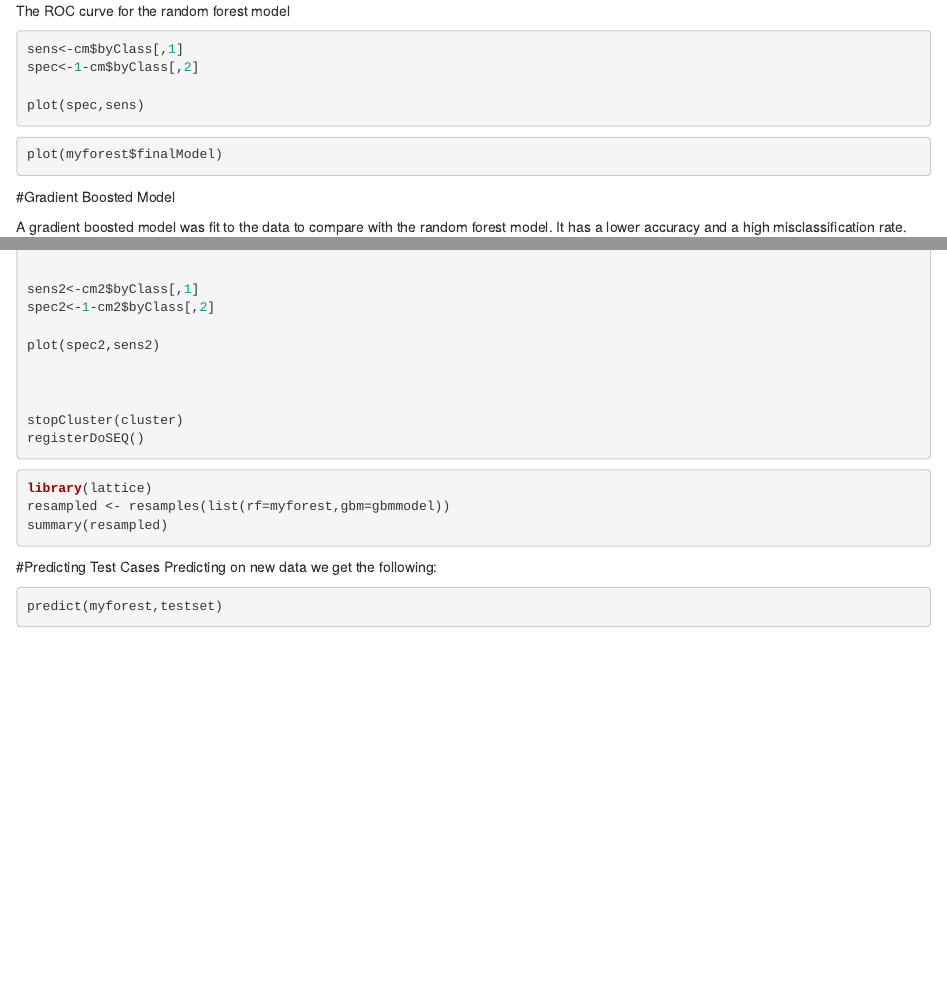
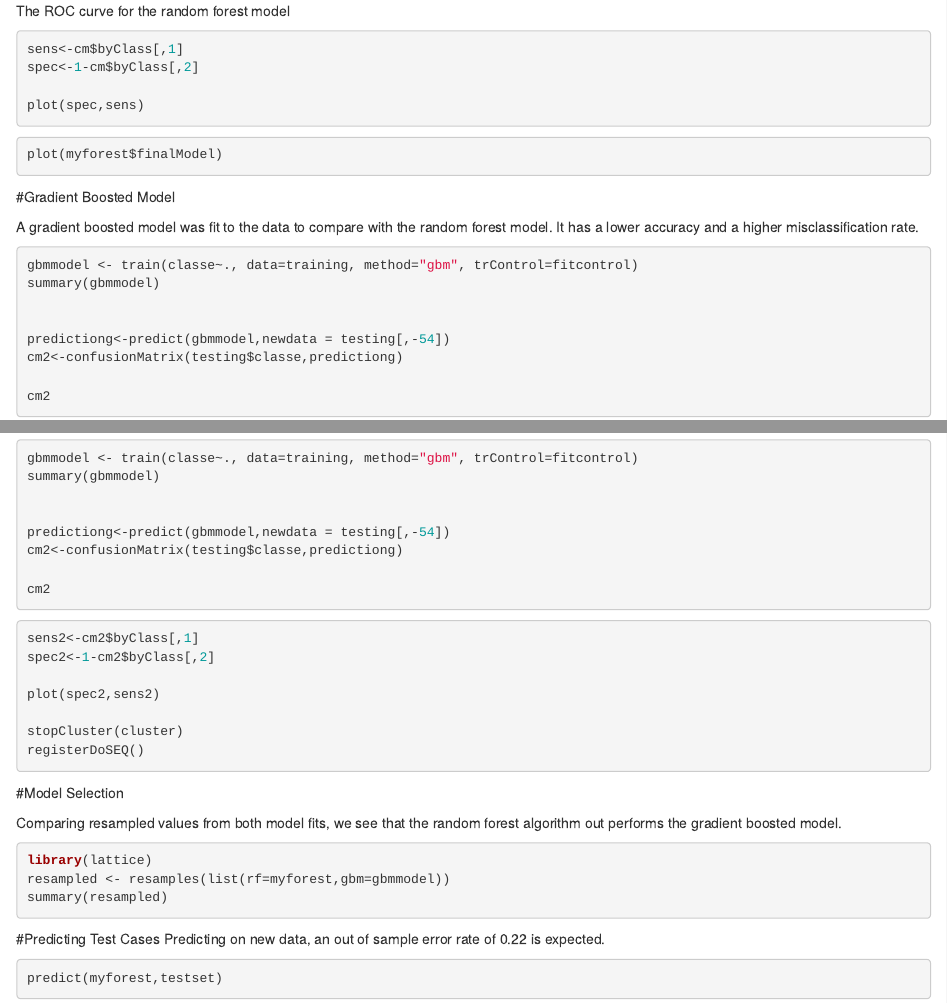
Before and after one commit to dhaead/Practical-Machine-Learning-Course-Project, an R Markdown document (index.Rmd): the page in a window 1100 px wide, from 1020 px down, and a second part further down, joined at a grey line. Rendered offline with R 4.5, knitr and Pandoc, with nearby package versions; the code chunks are not run, so their results and figures are left out.

Commit message:
various adjustments

````diff
--- a/index.Rmd
+++ b/index.Rmd
@@ -113,30 +113,38 @@ plot(myforest$finalModel)
 
 #Gradient Boosted Model
 
-A gradient boosted model was fit to the data to compare with the random forest model. It has a lower accuracy and a high misclassification rate.
+A gradient boosted model was fit to the data to compare with the random forest model. It has a lower accuracy and a higher misclassification rate.
 ```{r}
 gbmmodel <- train(classe~., data=training, method="gbm", trControl=fitcontrol)
 summary(gbmmodel)
 
 
-
-
 predictiong<-predict(gbmmodel,newdata = testing[,-54])
 cm2<-confusionMatrix(testing$classe,predictiong)
 
+cm2
+```
 
 
+
+
+```{r}
 sens2<-cm2$byClass[,1]
 spec2<-1-cm2$byClass[,2]
 
 plot(spec2,sens2)
 
-
-
 stopCluster(cluster)
 registerDoSEQ()
 
 ```
+
+
+
+#Model Selection
+
+Comparing resampled values from both model fits, we see that the random forest algorithm out performs the gradient boosted model.
+
 
 ```{r}
 library(lattice)
@@ -146,8 +154,7 @@ summary(resampled)
 ```
 
 #Predicting Test Cases
-Predicting on new data we get the following:
-
+Predicting on new data, an out of sample error rate of 0.22 is expected.
 
 ```{r}
 predict(myforest,testset)
````
Also changed, not shown: index.html.
